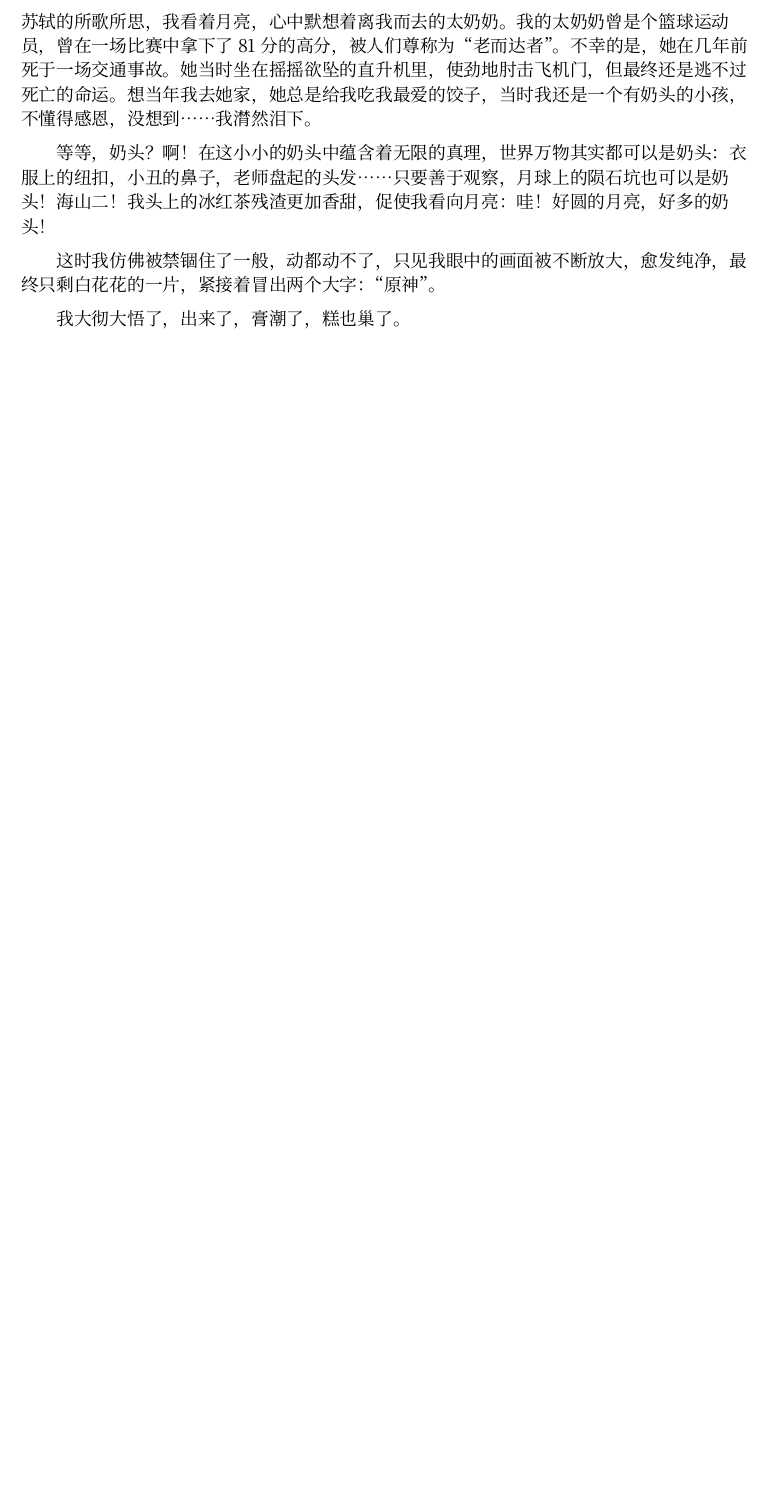
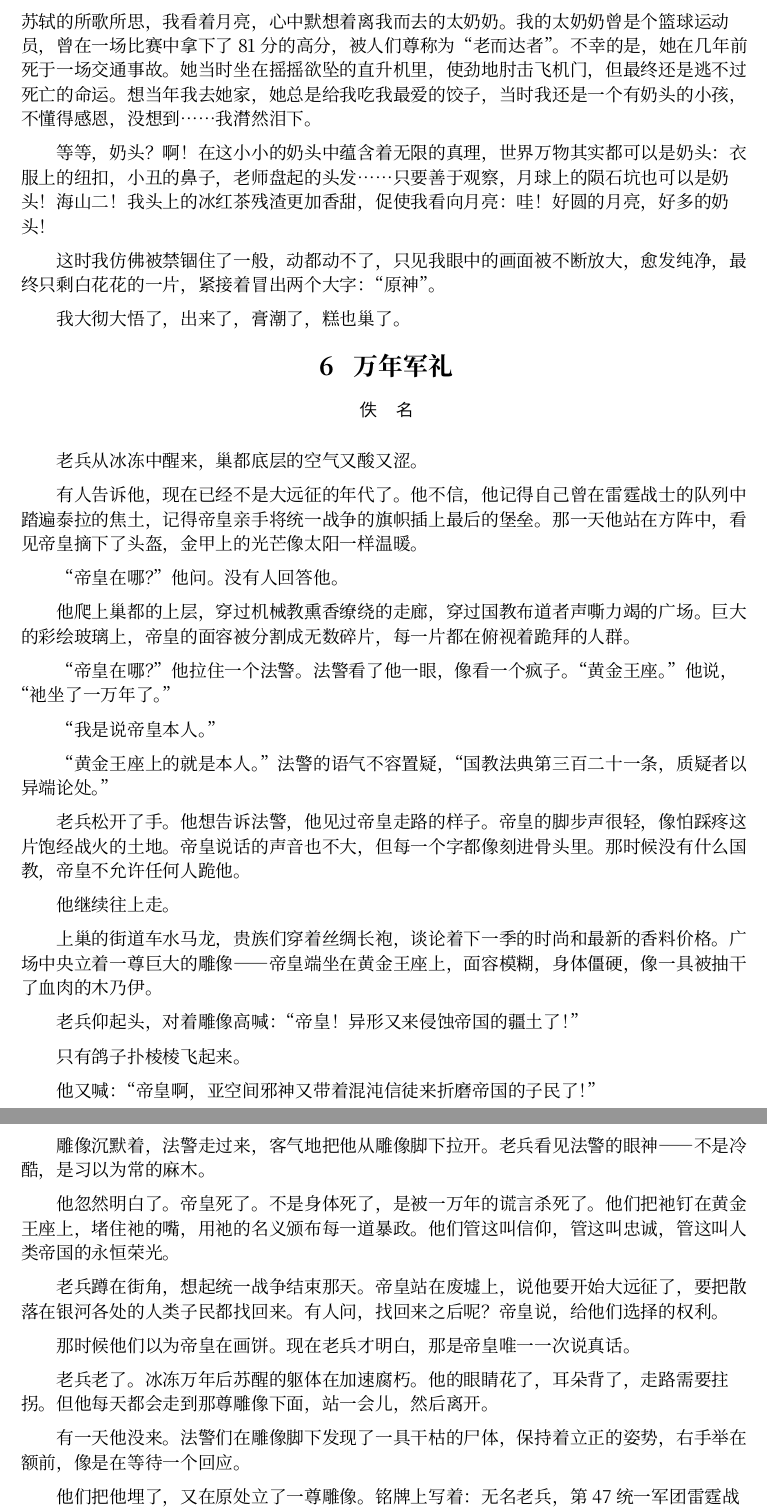
Before and after one commit to vectorlex/the-greatest-book, a Typst document (main.typ): part of page 5 of 5 before the commit and two parts of pages 5 and 6 of 6 after it, the two joined at a grey line, cut so that both start at the same text, the shorter picture padded with empty space. Compiled offline with Typst 0.15; a missing font is replaced by an installed copy or a similar font.

Commit message:
add 1 article

```diff
--- a/main.typ
+++ b/main.typ
@@ -160,3 +160,47 @@ I can do whenever the fuck I want!#footnote[意为：“我他妈想什么时候
 这时我仿佛被禁锢住了一般，动都动不了，只见我眼中的画面被不断放大，愈发纯净，最终只剩白花花的一片，紧接着冒出两个大字：“原神”。
 
 我大彻大悟了，出来了，膏潮了，糕也巢了。
+
+= 万年军礼
+
+#author[佚　名]
+
+老兵从冰冻中醒来，巢都底层的空气又酸又涩。
+
+有人告诉他，现在已经不是大远征的年代了。他不信，他记得自己曾在雷霆战士的队列中踏遍泰拉的焦土，记得帝皇亲手将统一战争的旗帜插上最后的堡垒。那一天他站在方阵中，看见帝皇摘下了头盔，金甲上的光芒像太阳一样温暖。
+
+“帝皇在哪？”他问。没有人回答他。
+
+他爬上巢都的上层，穿过机械教熏香缭绕的走廊，穿过国教布道者声嘶力竭的广场。巨大的彩绘玻璃上，帝皇的面容被分割成无数碎片，每一片都在俯视着跪拜的人群。
+
+“帝皇在哪？”他拉住一个法警。法警看了他一眼，像看一个疯子。“黄金王座。”他说，“祂坐了一万年了。”
+
+“我是说帝皇本人。”
+
+“黄金王座上的就是本人。”法警的语气不容置疑，“国教法典第三百二十一条，质疑者以异端论处。”
+
+老兵松开了手。他想告诉法警，他见过帝皇走路的样子。帝皇的脚步声很轻，像怕踩疼这片饱经战火的土地。帝皇说话的声音也不大，但每一个字都像刻进骨头里。那时候没有什么国教，帝皇不允许任何人跪他。
+
+他继续往上走。
+
+上巢的街道车水马龙，贵族们穿着丝绸长袍，谈论着下一季的时尚和最新的香料价格。广场中央立着一尊巨大的雕像——帝皇端坐在黄金王座上，面容模糊，身体僵硬，像一具被抽干了血肉的木乃伊。
+
+老兵仰起头，对着雕像高喊：“帝皇！异形又来侵蚀帝国的疆土了！”
+
+只有鸽子扑棱棱飞起来。
+
+他又喊：“帝皇啊，亚空间邪神又带着混沌信徒来折磨帝国的子民了！”
+
+雕像沉默着，法警走过来，客气地把他从雕像脚下拉开。老兵看见法警的眼神——不是冷酷，是习以为常的麻木。
+
+他忽然明白了。帝皇死了。不是身体死了，是被一万年的谎言杀死了。他们把祂钉在黄金王座上，堵住祂的嘴，用祂的名义颁布每一道暴政。他们管这叫信仰，管这叫忠诚，管这叫人类帝国的永恒荣光。
+
+老兵蹲在街角，想起统一战争结束那天。帝皇站在废墟上，说他要开始大远征了，要把散落在银河各处的人类子民都找回来。有人问，找回来之后呢？帝皇说，给他们选择的权利。
+
+那时候他们以为帝皇在画饼。现在老兵才明白，那是帝皇唯一一次说真话。
+
+老兵老了。冰冻万年后苏醒的躯体在加速腐朽。他的眼睛花了，耳朵背了，走路需要拄拐。但他每天都会走到那尊雕像下面，站一会儿，然后离开。
+
+有一天他没来。法警们在雕像脚下发现了一具干枯的尸体，保持着立正的姿势，右手举在额前，像是在等待一个回应。
+
+他们把他埋了，又在原处立了一尊雕像。铭牌上写着：无名老兵，第47统一军团雷霆战士，卒于M41。
```
Also changed, not shown: main.typ (28 more changed lines).
